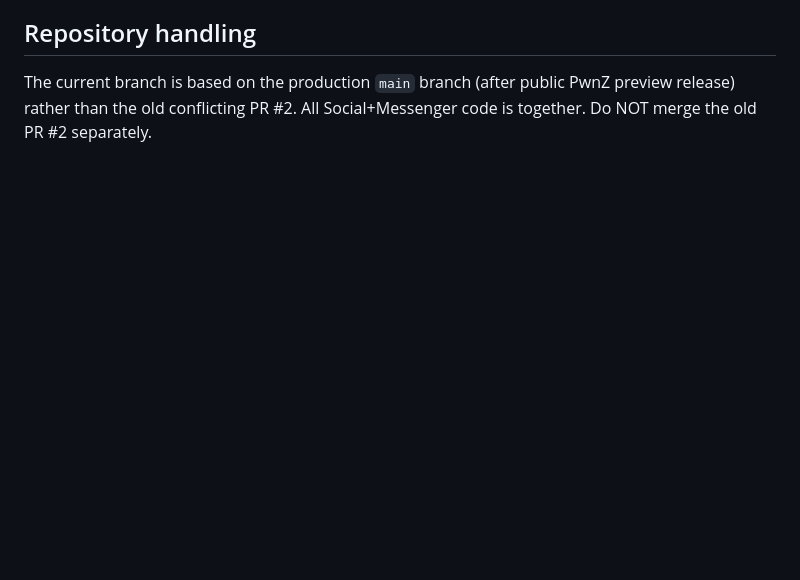
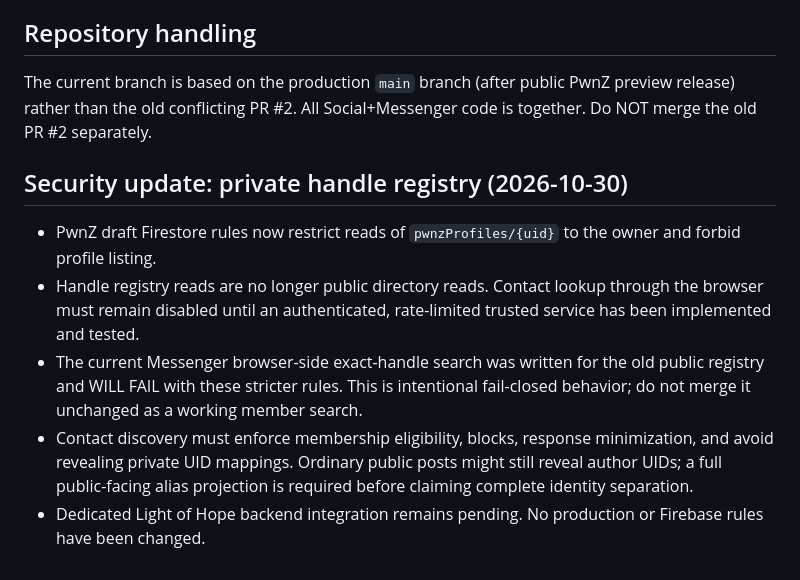
Before and after one commit to NickPwnZLegit/PwnZ-Network, a Markdown page: SECURITY-RELEASE-CHECKLIST.md, the part around the change. Rendered like a GitHub page; blank space fills up the shorter version.

Commit message:
docs: record privacy-hardening and safe contact lookup migration gate

```diff
--- a/SECURITY-RELEASE-CHECKLIST.md
+++ b/SECURITY-RELEASE-CHECKLIST.md
@@ -38,3 +38,10 @@ Status: PREVIEW ONLY. Not safe to merge to production until conditions below pas
 
 ## Repository handling
 The current branch is based on the production `main` branch (after public PwnZ preview release) rather than the old conflicting PR #2. All Social+Messenger code is together. Do NOT merge the old PR #2 separately.
+
+## Security update: private handle registry (2026-10-30)
+- PwnZ draft Firestore rules now restrict reads of `pwnzProfiles/{uid}` to the owner and forbid profile listing.
+- Handle registry reads are no longer public directory reads. Contact lookup through the browser must remain disabled until an authenticated, rate-limited trusted service has been implemented and tested.
+- The current Messenger browser-side exact-handle search was written for the old public registry and WILL FAIL with these stricter rules. This is intentional fail-closed behavior; do not merge it unchanged as a working member search.
+- Contact discovery must enforce membership eligibility, blocks, response minimization, and avoid revealing private UID mappings. Ordinary public posts might still reveal author UIDs; a full public-facing alias projection is required before claiming complete identity separation.
+- Dedicated Light of Hope backend integration remains pending. No production or Firebase rules have been changed.
```
